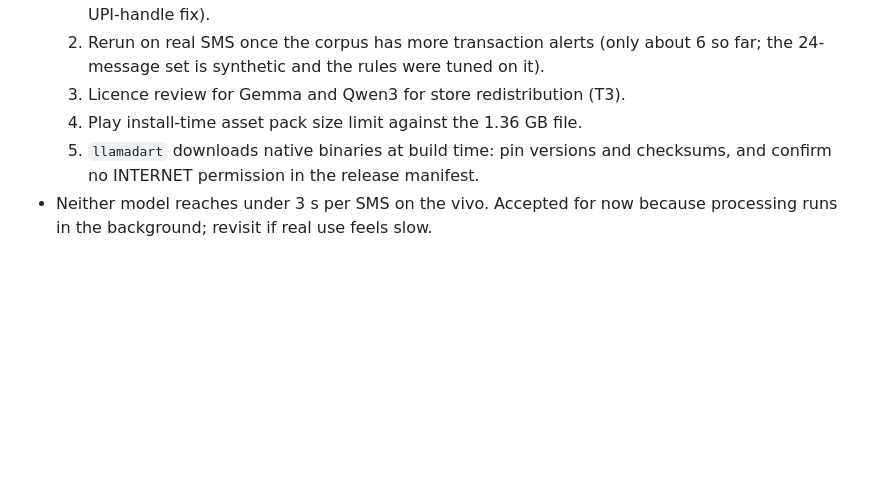
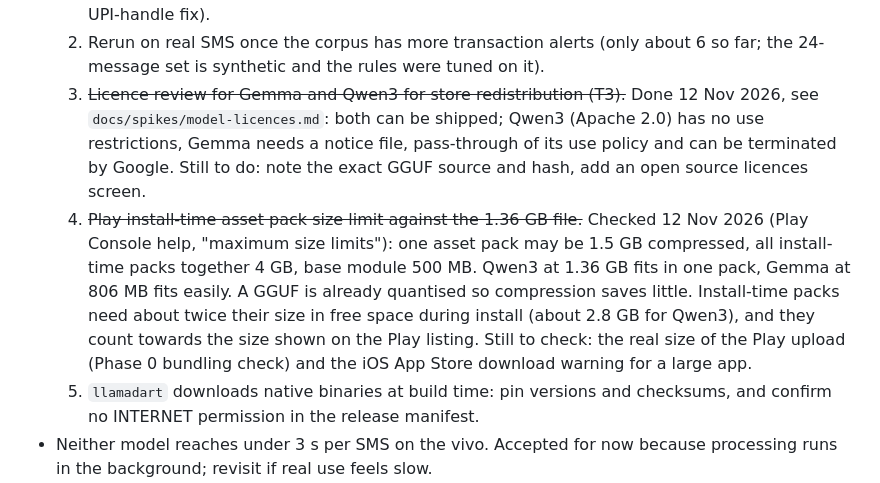
Before and after one commit to devsankarpk/paisa_vault, a Markdown page: docs/DECISIONS.md, the part around the change. Drawn GitHub-style; blank space fills up the shorter version.

Commit message:
Add model licence review and Play pack size check
Co-Authored-By: Claude Sonnet 5.5 <noreply@anthropic.com>

```diff
--- a/docs/DECISIONS.md
+++ b/docs/DECISIONS.md
@@ -55,8 +55,8 @@ Status: working choice, not final. ADR 0001 is accepted only after the open chec
 - **Open checks before ADR 0001 is accepted:**
   1. Rerun both models on the vivo with the latest build (the Qwen3 vivo run did not include the UPI-handle fix).
   2. Rerun on real SMS once the corpus has more transaction alerts (only about 6 so far; the 24-message set is synthetic and the rules were tuned on it).
-  3. Licence review for Gemma and Qwen3 for store redistribution (T3).
-  4. Play install-time asset pack size limit against the 1.36 GB file.
+  3. ~~Licence review for Gemma and Qwen3 for store redistribution (T3).~~ Done 12 Nov 2026, see `docs/spikes/model-licences.md`: both can be shipped; Qwen3 (Apache 2.0) has no use restrictions, Gemma needs a notice file, pass-through of its use policy and can be terminated by Google. Still to do: note the exact GGUF source and hash, add an open source licences screen.
+  4. ~~Play install-time asset pack size limit against the 1.36 GB file.~~ Checked 12 Nov 2026 (Play Console help, "maximum size limits"): one asset pack may be 1.5 GB compressed, all install-time packs together 4 GB, base module 500 MB. Qwen3 at 1.36 GB fits in one pack, Gemma at 806 MB fits easily. A GGUF is already quantised so compression saves little. Install-time packs need about twice their size in free space during install (about 2.8 GB for Qwen3), and they count towards the size shown on the Play listing. Still to check: the real size of the Play upload (Phase 0 bundling check) and the iOS App Store download warning for a large app.
   5. `llamadart` downloads native binaries at build time: pin versions and checksums, and confirm no INTERNET permission in the release manifest.
 - Neither model reaches under 3 s per SMS on the vivo. Accepted for now because processing runs in the background; revisit if real use feels slow.
 
```
Also changed, not shown: docs/PROGRESS.md (+1 -1 lines), docs/spikes/model-licences.md (added, +21 -0 lines).
